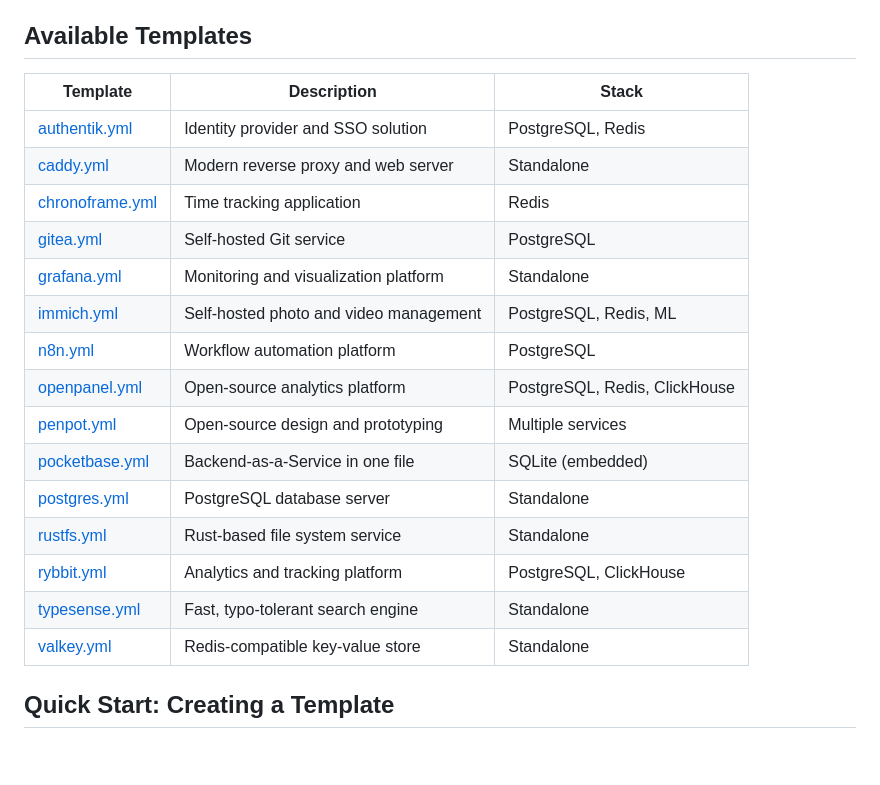
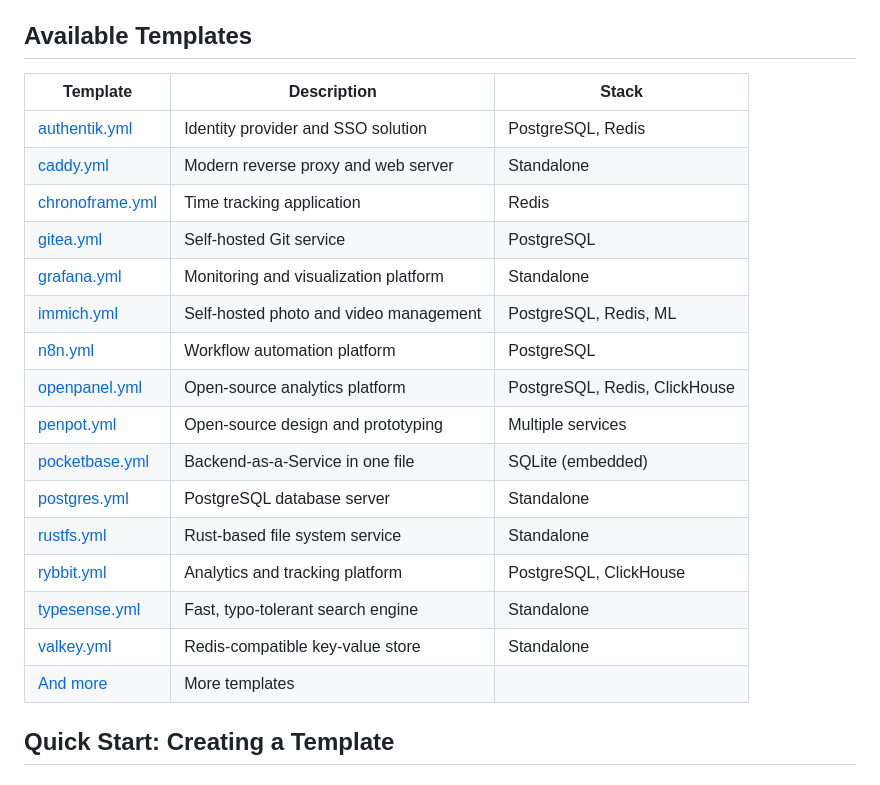
Before and after one commit to zane-ops/templates, a Markdown page: README.md, the part around one of its changes. Drawn GitHub-style; blank space fills up the shorter version.

Commit message:
📝 update doc

```diff
--- a/README.md
+++ b/README.md
@@ -14,23 +14,24 @@ ZaneOps is a platform for deploying and managing containerized applications. The
 
 ## Available Templates
 
-| Template                           | Description                            | Stack                         |
-| ---------------------------------- | -------------------------------------- | ----------------------------- |
-| [authentik.yml](authentik.yml)     | Identity provider and SSO solution     | PostgreSQL, Redis             |
-| [caddy.yml](caddy.yml)             | Modern reverse proxy and web server    | Standalone                    |
-| [chronoframe.yml](chronoframe.yml) | Time tracking application              | Redis                         |
-| [gitea.yml](gitea.yml)             | Self-hosted Git service                | PostgreSQL                    |
-| [grafana.yml](grafana.yml)         | Monitoring and visualization platform  | Standalone                    |
-| [immich.yml](immich.yml)           | Self-hosted photo and video management | PostgreSQL, Redis, ML         |
-| [n8n.yml](n8n.yml)                 | Workflow automation platform           | PostgreSQL                    |
-| [openpanel.yml](openpanel.yml)     | Open-source analytics platform         | PostgreSQL, Redis, ClickHouse |
-| [penpot.yml](penpot.yml)           | Open-source design and prototyping     | Multiple services             |
-| [pocketbase.yml](pocketbase.yml)   | Backend-as-a-Service in one file       | SQLite (embedded)             |
-| [postgres.yml](postgres.yml)       | PostgreSQL database server             | Standalone                    |
-| [rustfs.yml](rustfs.yml)           | Rust-based file system service         | Standalone                    |
-| [rybbit.yml](rybbit.yml)           | Analytics and tracking platform        | PostgreSQL, ClickHouse        |
-| [typesense.yml](typesense.yml)     | Fast, typo-tolerant search engine      | Standalone                    |
-| [valkey.yml](valkey.yml)           | Redis-compatible key-value store       | Standalone                    |
+| Template                                       | Description                            | Stack                         |
+| ---------------------------------------------- | -------------------------------------- | ----------------------------- |
+| [authentik.yml](./templates/authentik.yml)     | Identity provider and SSO solution     | PostgreSQL, Redis             |
+| [caddy.yml](./templates/caddy.yml)             | Modern reverse proxy and web server    | Standalone                    |
+| [chronoframe.yml](./templates/chronoframe.yml) | Time tracking application              | Redis                         |
+| [gitea.yml](./templates/gitea.yml)             | Self-hosted Git service                | PostgreSQL                    |
+| [grafana.yml](./templates/grafana.yml)         | Monitoring and visualization platform  | Standalone                    |
+| [immich.yml](./templates/immich.yml)           | Self-hosted photo and video management | PostgreSQL, Redis, ML         |
+| [n8n.yml](./templates/n8n.yml)                 | Workflow automation platform           | PostgreSQL                    |
+| [openpanel.yml](./templates/openpanel.yml)     | Open-source analytics platform         | PostgreSQL, Redis, ClickHouse |
+| [penpot.yml](./templates/penpot.yml)           | Open-source design and prototyping     | Multiple services             |
+| [pocketbase.yml](./templates/pocketbase.yml)   | Backend-as-a-Service in one file       | SQLite (embedded)             |
+| [postgres.yml](./templates/postgres.yml)       | PostgreSQL database server             | Standalone                    |
+| [rustfs.yml](./templates/rustfs.yml)           | Rust-based file system service         | Standalone                    |
+| [rybbit.yml](./templates/rybbit.yml)           | Analytics and tracking platform        | PostgreSQL, ClickHouse        |
+| [typesense.yml](./templates/typesense.yml)     | Fast, typo-tolerant search engine      | Standalone                    |
+| [valkey.yml](./templates/valkey.yml)           | Redis-compatible key-value store       | Standalone                    |
+| [And more](./templates/)                       | More templates                         |                               |
 
 ## Quick Start: Creating a Template
 
```
Also changed, not shown: other parts of README.md (+19 -19 lines).
